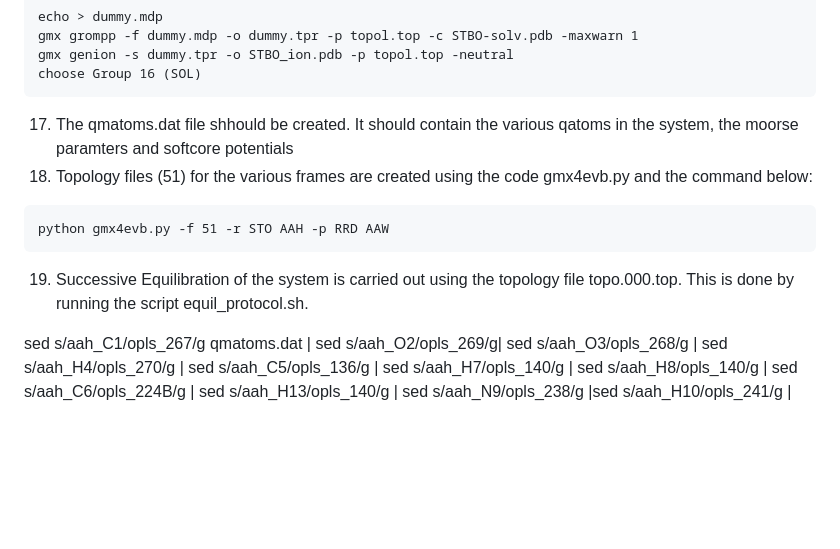
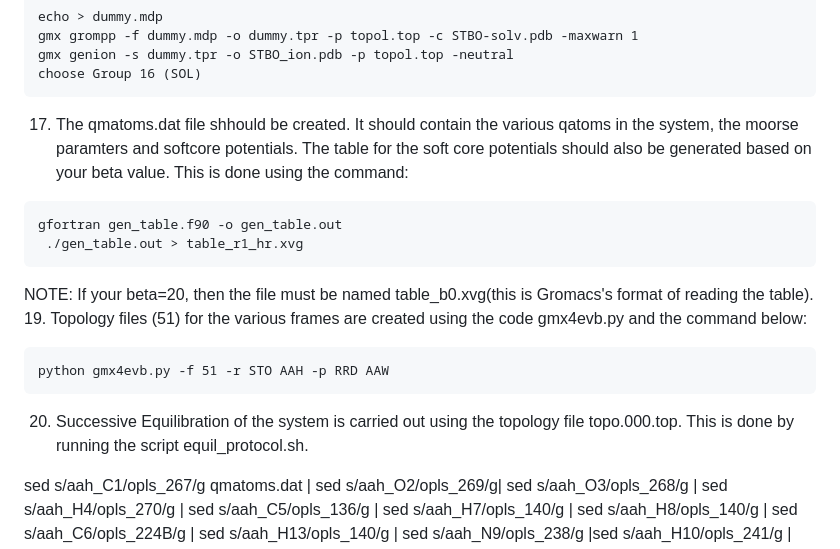
Before and after one commit to ponssssssmarc/Marc-TFG-Files, a Markdown page: ToolsInstallation.md, the part around the change. GitHub-like rendering; blank space fills up the shorter version.

````diff
--- a/ToolsInstallation.md
+++ b/ToolsInstallation.md
@@ -136,12 +136,17 @@ gmx grompp -f dummy.mdp -o dummy.tpr -p topol.top -c STBO-solv.pdb -maxwarn 1
 gmx genion -s dummy.tpr -o STBO_ion.pdb -p topol.top -neutral
 choose Group 16 (SOL)
 ```
-17.   The qmatoms.dat file shhould be created. It should contain the various qatoms in the system, the moorse paramters and softcore potentials
-18.   Topology files (51) for the various frames are created using the code gmx4evb.py  and the command below:
+17.   The qmatoms.dat file shhould be created. It should contain the various qatoms in the system, the moorse paramters and softcore potentials. The table for the soft core potentials should also be generated based on your beta value. This is done using the command:
+```
+gfortran gen_table.f90 -o gen_table.out
+ ./gen_table.out > table_r1_hr.xvg
+```
+NOTE: If your beta=20, then the file must be named table_b0.xvg(this is Gromacs's format of reading the table).
+19.   Topology files (51) for the various frames are created using the code gmx4evb.py  and the command below:
 ```
 python gmx4evb.py -f 51 -r STO AAH -p RRD AAW
 ```
-19. Successive Equilibration of the system is carried out using the topology file topo.000.top. This is done by running the script equil_protocol.sh.
+20. Successive Equilibration of the system is carried out using the topology file topo.000.top. This is done by running the script equil_protocol.sh.
 
 
 
````
